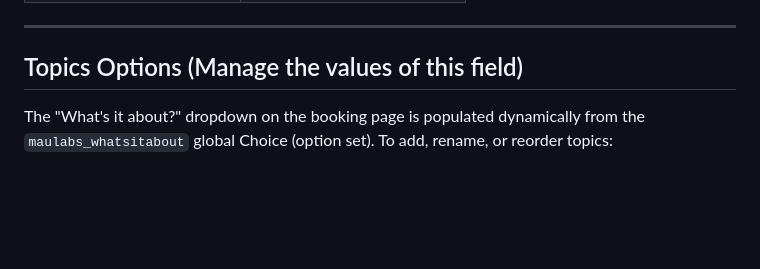
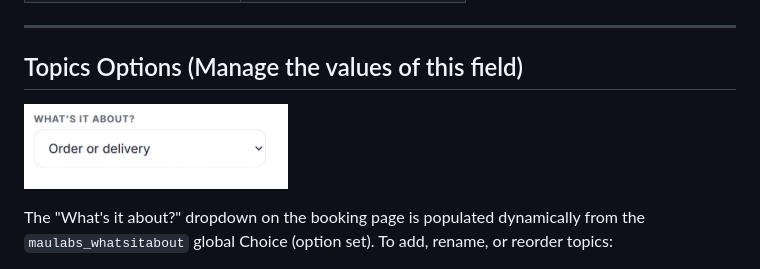
Before and after one commit to moliveirapinto/d365-callback-scheduler, a Markdown page: README.md, the part around the change. GitHub-like rendering; blank space fills up the shorter version.

Commit message:
docs(readme): add topic options screenshot

```diff
--- a/README.md
+++ b/README.md
@@ -222,6 +222,8 @@ Example of what agents will see:
 
 ## Topics Options (Manage the values of this field)
 
+![Topic Options](img/topic-options.png)
+
 The "What's it about?" dropdown on the booking page is populated dynamically from the `maulabs_whatsitabout` global Choice (option set). To add, rename, or reorder topics:
 
 1. In [make.powerapps.com](https://make.powerapps.com) > **Solutions**, open **Callback Scheduler for D365 Contact Center**
```
